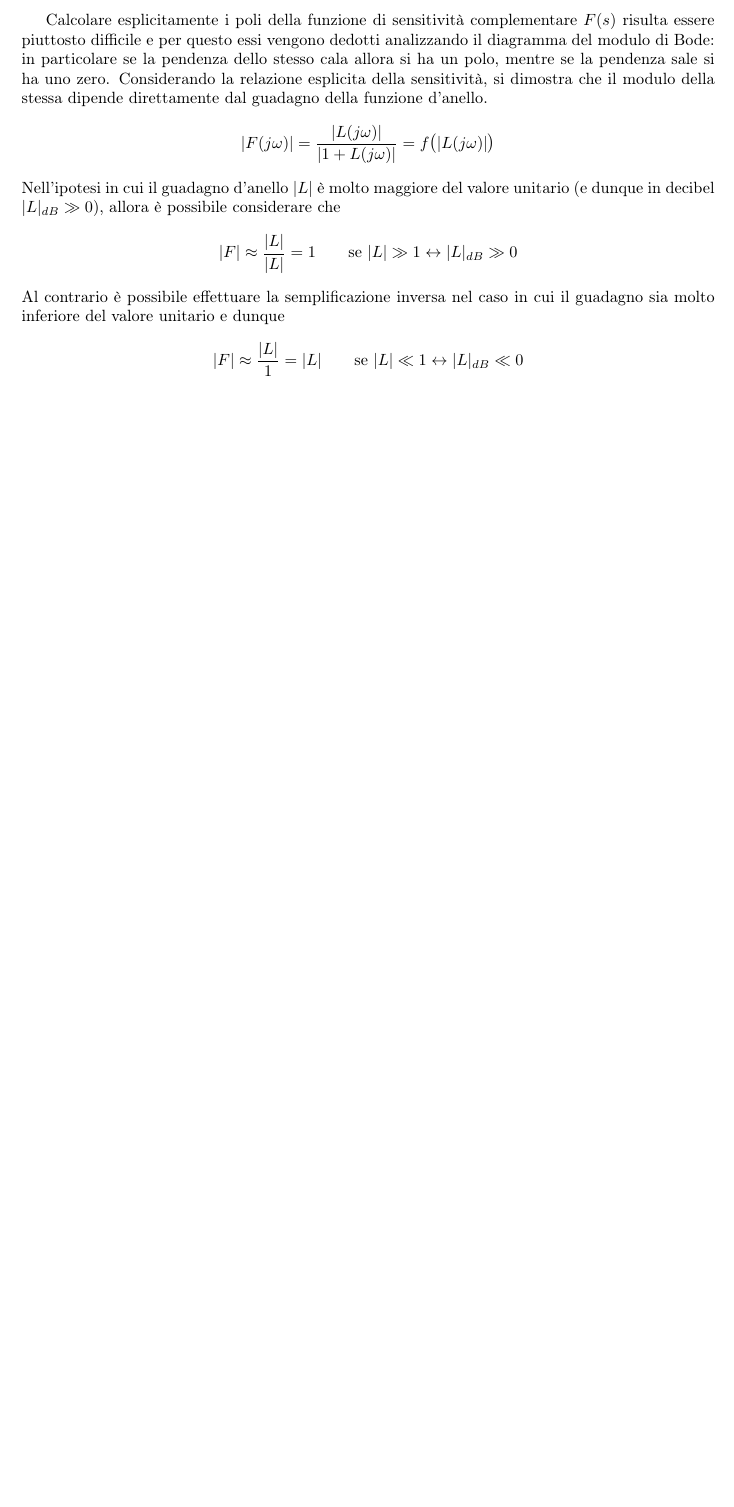
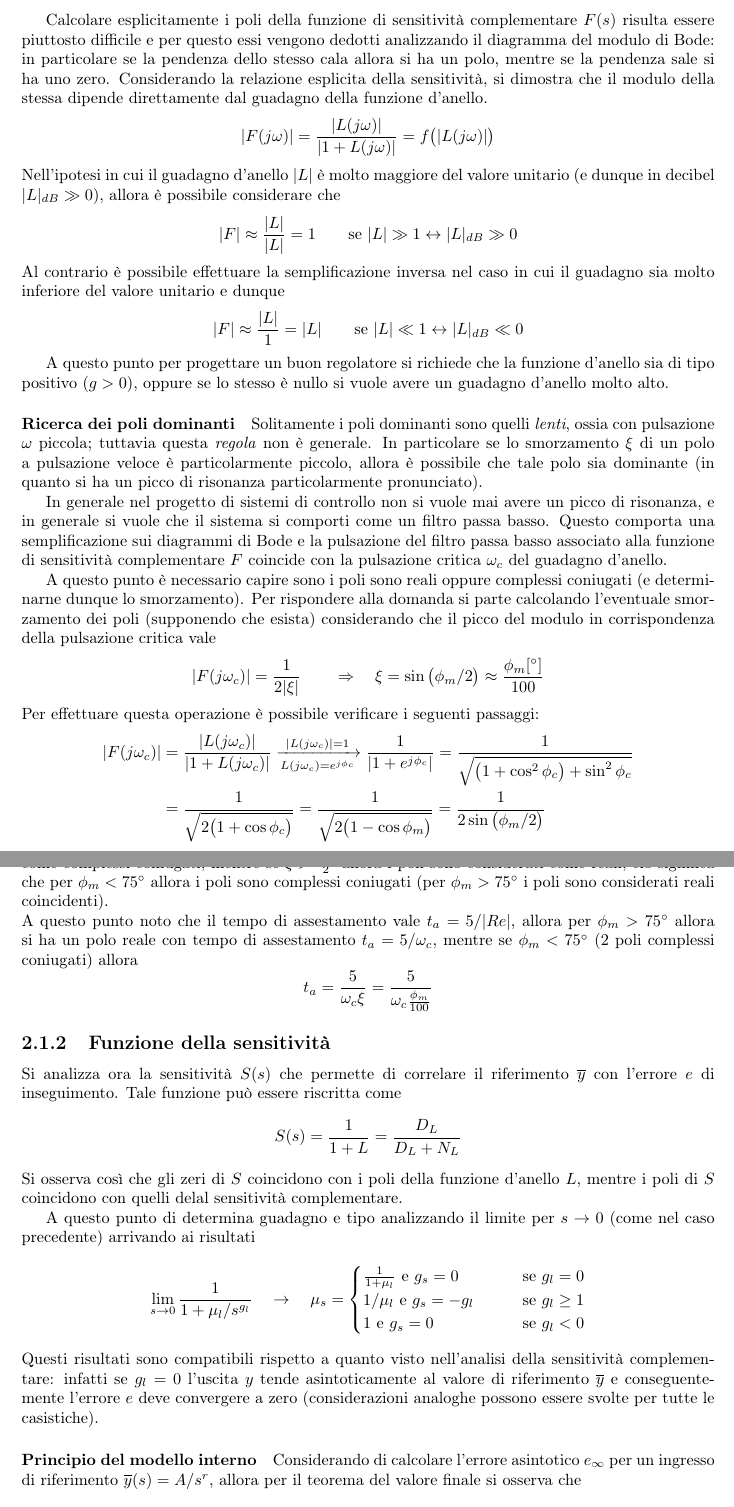
Before and after one commit to matteodv99tn/Appunti-FDA, a LaTeX document (Fondamenti di Automatica.tex, which reads Argomenti/05.tex): part of page 10 of 11 before the commit and two parts of pages 10 and 11 of 12 after it, the two joined at a grey line, cut so that both start at the same text, the shorter picture padded with empty space. Compiled offline with pdfLaTeX; a LaTeX package or settings file that is missing is left out.

Commit message:
Update 05.tex

```diff
--- a/Argomenti/05.tex
+++ b/Argomenti/05.tex
@@ -53,3 +53,36 @@
 		Al contrario è possibile effettuare la semplificazione inversa nel caso in cui il guadagno sia molto inferiore del valore unitario e dunque
 		\[ |F| \approx \frac{|L|}{1} = |L| \qquad \textrm{se } |L| \ll 1 \leftrightarrow |L|_{dB} \ll 0 \]
 
+		A questo punto per progettare un buon regolatore si richiede che la funzione d'anello sia di tipo positivo ($g>0$), oppure se lo stesso è nullo si vuole avere un guadagno d'anello molto alto.
+
+		\paragraph{Ricerca dei poli dominanti} Solitamente i poli dominanti sono quelli \textit{lenti}, ossia con pulsazione $\omega$ piccola; tuttavia questa \textit{regola} non è generale. In particolare se lo smorzamento $\xi$ di un polo a pulsazione veloce è particolarmente piccolo, allora è possibile che tale polo sia dominante (in quanto si ha un picco di risonanza particolarmente pronunciato).
+
+		In generale nel progetto di sistemi di controllo  non si vuole mai avere un picco di risonanza, e in generale si vuole che il sistema si comporti come un filtro passa basso. Questo comporta una semplificazione sui diagrammi di Bode e la pulsazione del filtro passa basso associato alla funzione di sensitività complementare $F$ coincide con la pulsazione critica $\omega_c$ del guadagno d'anello.
+
+		A questo punto è necessario capire sono i poli sono reali oppure complessi coniugati (e determinarne dunque lo smorzamento). Per rispondere alla domanda si parte calcolando l'eventuale smorzamento dei poli (supponendo che esista) considerando che il picco del modulo in corrispondenza della pulsazione critica vale
+		\[ |F(j\omega_c)| = \frac{1}{2|\xi|} \qquad \Rightarrow \quad \xi = \sin\big(\phi_m/2\big) \approx \frac{\phi_m[^\circ]}{100} \]
+		Per effettuare questa operazione è possibile verificare i seguenti passaggi:
+		\begin{align*}
+			|F(j\omega_c)| & = \frac{|L(j\omega_c)|}{|1+L(j\omega_c)|} \xrightarrow[L(j\omega_c) = e^{j\phi_c}]{|L(j\omega_c)| =1 } \frac{1}{|1 + e^{j\phi_c}|} = \frac 1  {\sqrt{\big(1 + \cos^2\phi_c\big) + \sin^2\phi_c}} \\
+			& = \frac 1 {\sqrt{2\big(1+ \cos\phi_c\big)}} = \frac{1}{\sqrt{2 \big(1-\cos \phi_m\big)}} = \frac 1 {2\sin\big(\phi_m/2\big)}
+		\end{align*}
+		Dal risultato che otteniamo nel calcolo dello smorzamento $\xi$ permette di stabilire dunque se i poli sono reali o complessi coniugati; in particolare se $\xi\leq \frac {\sqrt 2 } 2$ allora i poli possono essere considerati come complessi coniugati, mentre se $\xi > \frac {\sqrt 2} 2$ allora i poli sono considerati come reali; ciò significa che per $\phi_m < 75^\circ$ allora i poli sono complessi coniugati (per $\phi_m > 75^\circ$ i poli sono considerati reali coincidenti). \\
+		A questo punto noto che il tempo di assestamento vale $t_a = 5 / |Re|$, allora per $\phi_m > 75^\circ$ allora si ha un polo reale con tempo di assestamento $t_a = 5 /\omega_c$, mentre se $\phi_m < 75^\circ$ (2 poli complessi coniugati) allora
+		\[ t_a = \frac{5}{\omega_c \xi} = \frac{5}{\omega_c \frac{\phi_m}{100}} \]
+
+	\subsection{Funzione della sensitività}
+
+		Si analizza ora la sensitività $S(s)$ che permette di correlare il riferimento $\overline y$ con l'errore $e$ di inseguimento. Tale funzione può essere riscritta come
+		\[ S(s) = \frac 1 {1+L}  = \frac{D_L}{D_L+N_L} \]
+		Si osserva così che gli zeri di $S$ coincidono con i poli della funzione d'anello $L$, mentre i poli di $S$ coincidono con quelli delal sensitività complementare.
+
+		A questo punto di determina guadagno e tipo analizzando il limite per $s\rightarrow 0$ (come nel caso precedente) arrivando ai risultati
+		\[ \lim_{s\rightarrow 0} \frac{1}{ 1 + \mu_l / s^{g_l}} \quad \rightarrow \quad \mu_s = \begin{cases}
+			\frac{1}{1 + \mu_l} \textrm{ e } g_s = 0 \qquad & \textrm{se } g_l = 0 \\
+			 1/\mu_l \textrm{ e } g_s = - g_l \qquad & \textrm{se } g_l \geq 1 \\
+			 1 \textrm{ e } g_s = 0  \qquad & \textrm{se } g_l < 0 \\
+		\end{cases}  \]
+		Questi risultati sono compatibili rispetto a quanto visto nell'analisi della sensitività complementare: infatti se $g_l = 0$ l'uscita $y$ tende asintoticamente al valore di riferimento $\overline y$ e conseguentemente l'errore $e$ deve convergere a zero (considerazioni analoghe possono essere svolte per tutte le casistiche).
+
+		\paragraph{Principio del modello interno} Considerando di calcolare l'errore asintotico $e_\infty$ per un ingresso di riferimento $\overline y(s) = A / s^r$, allora per il teorema del valore finale si osserva che
+		\[ e_\infty = \lim_{s\rightarrow 0} sE(s) = \lim_{s\rightarrow 0} s S(s) \frac A{s^r}  = \lim_{s\rightarrow 0} S(s) \frac A{s^{r-1}} \]
```
Also changed, not shown: Argomenti/05.tex (11 more changed lines).
